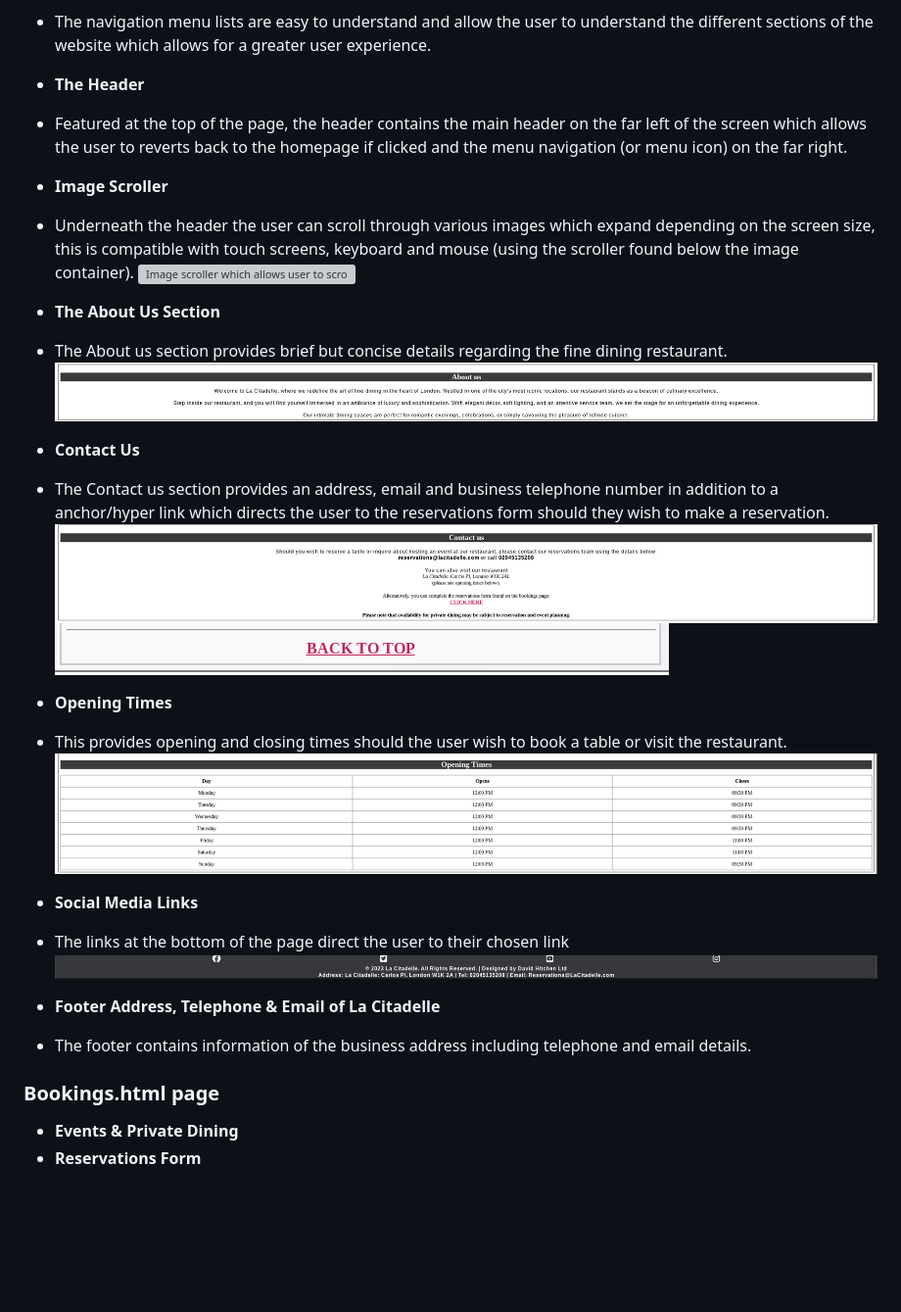
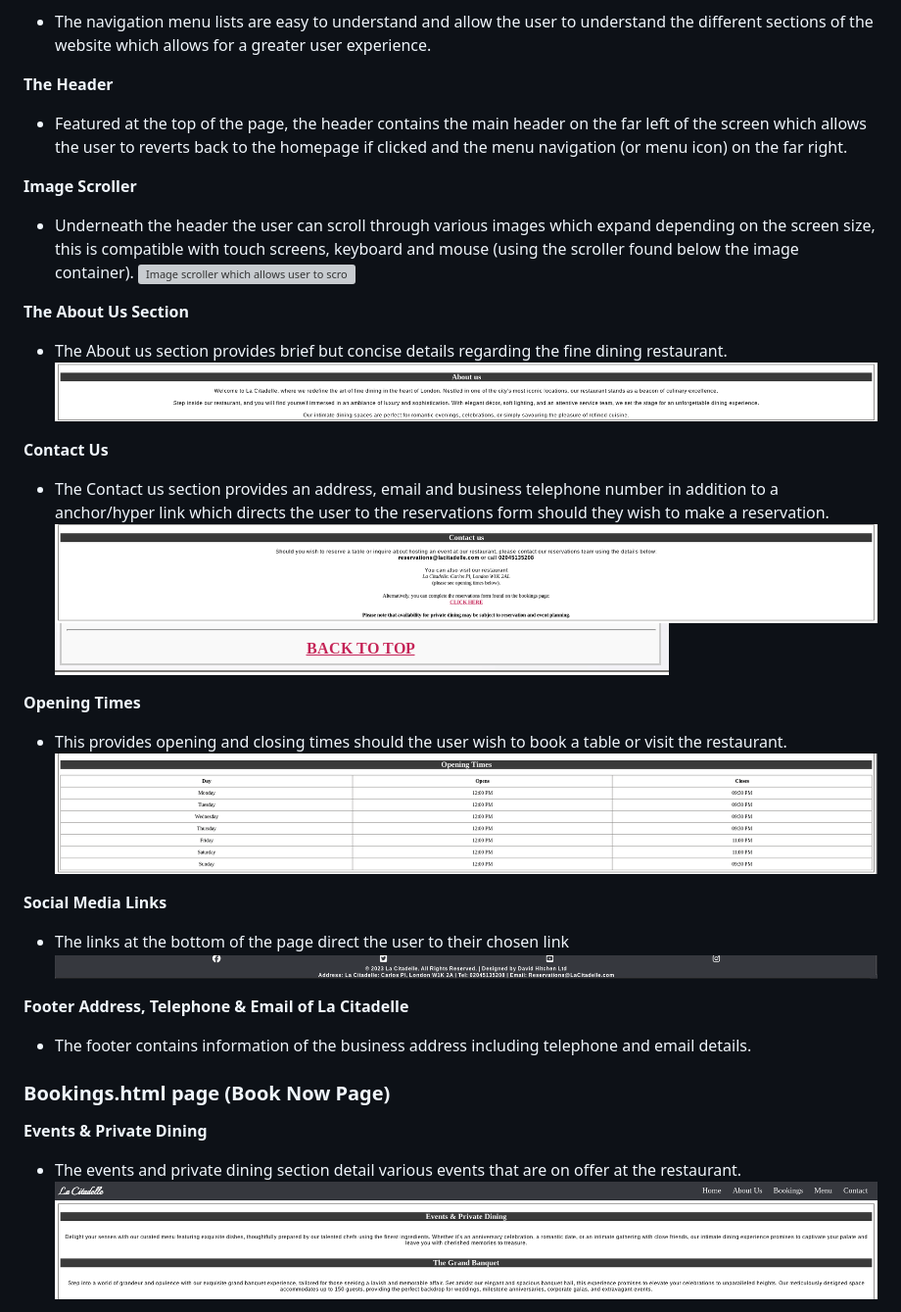
Before and after one commit to Dhitchen28963/La-Citadelle-Project1, a Markdown page: README.md, the part around the change printed below. Shown: that part at 98% size. GitHub-like rendering; blank space fills up the shorter version; grey boxes are pictures that could not be loaded.

```diff
--- a/README.md
+++ b/README.md
@@ -28,35 +28,36 @@ As you can see from the image below the website is compatible on all device scre
 * The navigation will respond to the users screen width as shown in the image above three horizontal lines will appear to decrease realestate occupation on the screen.
 * The navigation menu lists are easy to understand and allow the user to understand the different sections of the website which allows for a greater user experience.
 
-* **The Header**
+**The Header**
 * Featured at the top of the page, the header contains the main header on the far left of the screen which allows the user to reverts back to the homepage if clicked and the menu navigation (or menu icon) on the far right.
 
-* **Image Scroller**
+**Image Scroller**
 * Underneath the header the user can scroll through various images which expand depending on the screen size, this is compatible with touch screens, keyboard and mouse (using the scroller found below the image container).
 ![Image scroller which allows user to scroll through various images of the chefs, dinner and interior of the restaurant](assets/images/readme-images/image-scroll-container.png)
 
-* **The About Us Section**
+**The About Us Section**
 * The About us section provides brief but concise details regarding the fine dining restaurant.
 ![About Us section - which outlines what the restaurant offers](assets/images/readme-images/about-us.png)
 
-* **Contact Us**
+**Contact Us**
 * The Contact us section provides an address, email and business telephone number in addition to a anchor/hyper link which directs the user to the reservations form should they wish to make a reservation.
 ![The Contact Us section which provides contact details and a link to the reservations form](assets/images/readme-images/contact-us.png)
 ![Anchor link that takes user back to the lunch, dinner, dessert and wine menu navigation](assets/images/readme-images/menu-navigation-anchor.png)
 
-* **Opening Times**
+**Opening Times**
 * This provides opening and closing times should the user wish to book a table or visit the restaurant.
 ![Opening times of the restaurant](assets/images/readme-images/opening-times.png)
 
-* **Social Media Links**
+**Social Media Links**
 * The links at the bottom of the page direct the user to their chosen link
 ![Footer image which details address, contact information and links to social media pages](assets/images/readme-images/footer-with-social-media-links.png)
 
-* **Footer Address, Telephone & Email of La Citadelle**
+**Footer Address, Telephone & Email of La Citadelle**
 * The footer contains information of the business address including telephone and email details.
 
 
-### Bookings.html page
-* **Events & Private Dining**
-* **Reservations Form**
+### Bookings.html page (Book Now Page)
+**Events & Private Dining**
+* The events and private dining section detail various events that are on offer at the restaurant.
+![Events and private dining section which details various events that the restaurant can accommodate including customized menus and special occassions](assets/images/readme-images/reservations-section-events-and-private-dining.png)
 
```
Also changed, not shown: other parts of README.md (+98 -42 lines), assets/images/readme-images/incorrect-form-submission.png (added).
